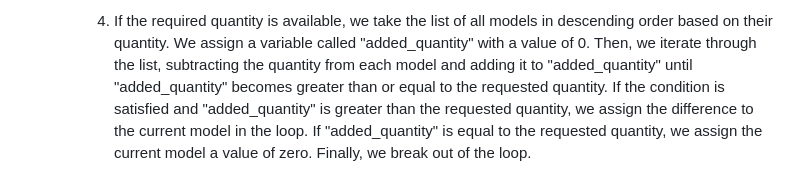
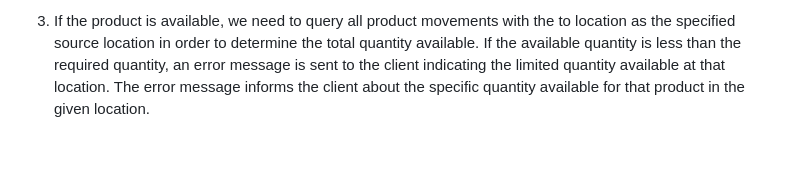
Before and after one commit to Poova53/Inventory_Manager_Using_Flask, a Markdown page: README.md, the part around one of its changes. Rendered like a GitHub page; blank space fills up the shorter version.

```diff
--- a/README.md
+++ b/README.md
@@ -71,3 +83,3 @@ In the server side, many checks and processes need to be done. At first the prod
 
-        4. If the required quantity is available, we take the list of all models in descending order based on their quantity. We assign a variable called "added_quantity" with a value of 0. Then, we iterate through the list, subtracting the quantity from each model and adding it to "added_quantity" until "added_quantity" becomes greater than or equal to the requested quantity. If the condition is satisfied and "added_quantity" is greater than the requested quantity, we assign the difference to the current model in the loop. If "added_quantity" is equal to the requested quantity, we assign the current model a value of zero. Finally, we break out of the loop.
+3. If the product is available, we need to query all product movements with the to location as the specified source location in order to determine the total quantity available. If the available quantity is less than the required quantity, an error message is sent to the client indicating the limited quantity available at that location. The error message informs the client about the specific quantity available for that product in the given location.
 
```
Also changed, not shown: other parts of README.md (+44 -5 lines).
